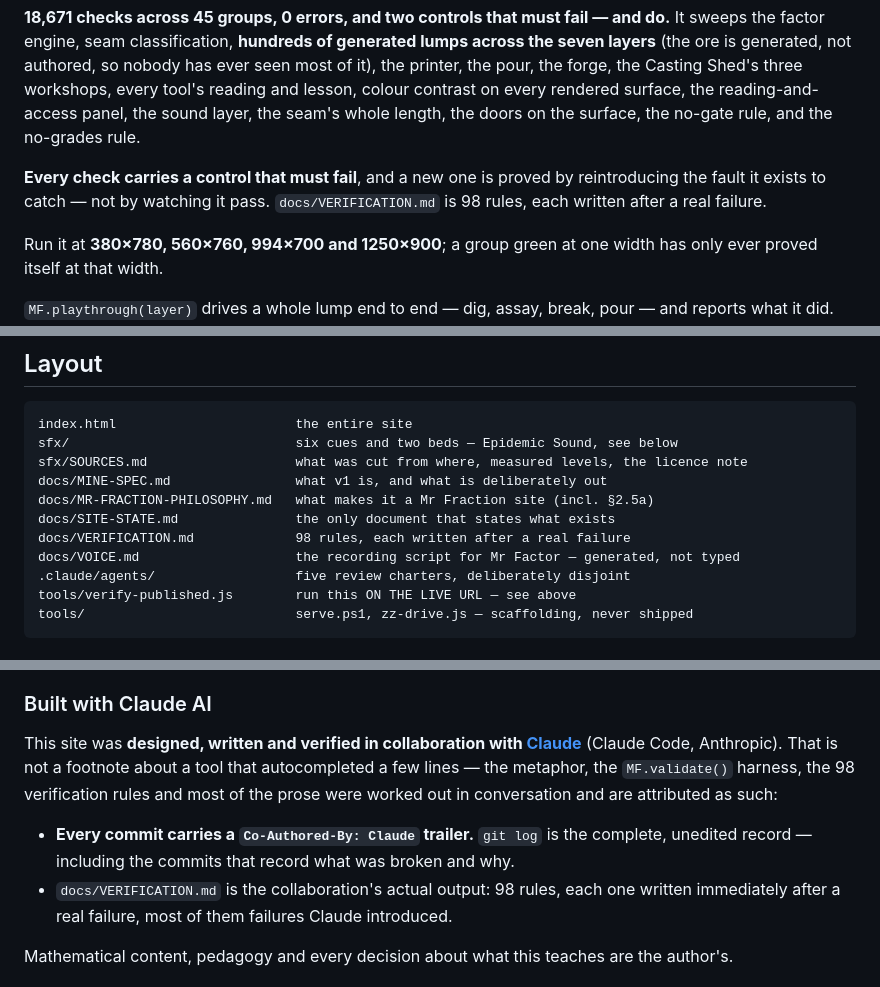
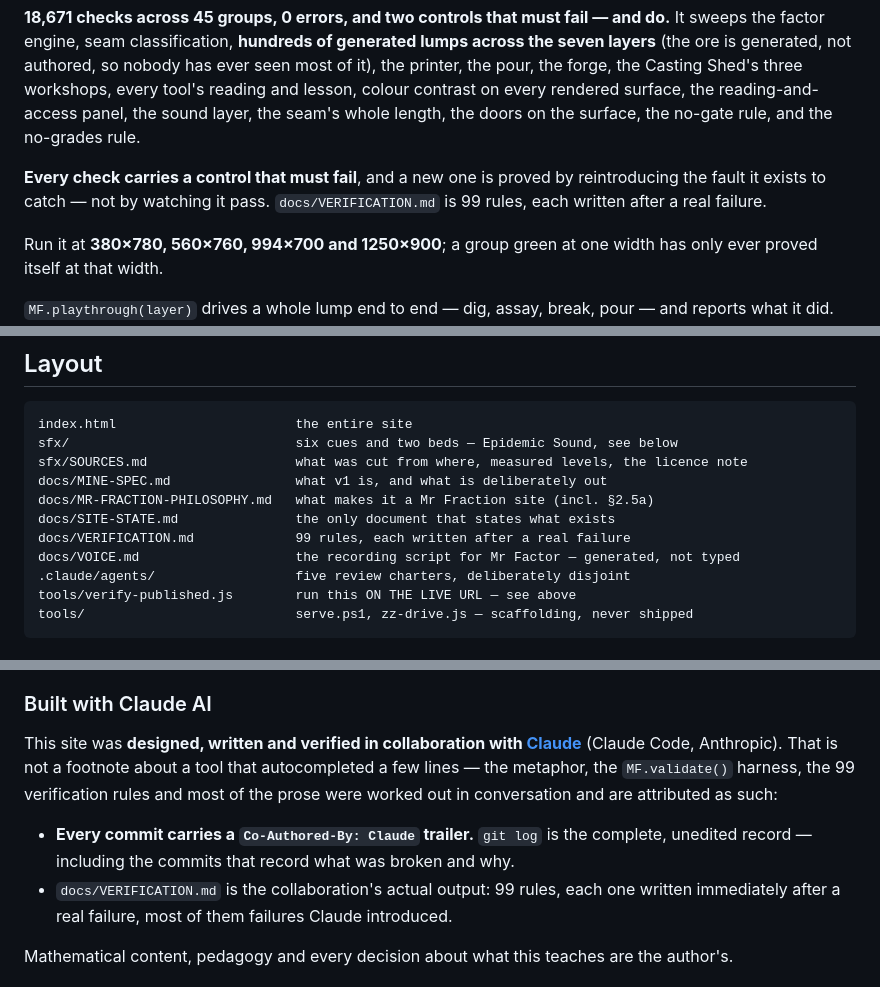
Before and after one commit to jontaylormed/MrFractionMiningOperation, a Markdown page: README.md, 3 parts joined by grey strips. GitHub-like rendering.

```diff
--- a/README.md
+++ b/README.md
@@ -75,7 +75,7 @@ MF.validate()
 
 **18,671 checks across 45 groups, 0 errors, and two controls that must fail — and do.** It sweeps the factor engine, seam classification, **hundreds of generated lumps across the seven layers** (the ore is generated, not authored, so nobody has ever seen most of it), the printer, the pour, the forge, the Casting Shed's three workshops, every tool's reading and lesson, colour contrast on every rendered surface, the reading-and-access panel, the sound layer, the seam's whole length, the doors on the surface, the no-gate rule, and the no-grades rule.
 
-**Every check carries a control that must fail**, and a new one is proved by reintroducing the fault it exists to catch — not by watching it pass. `docs/VERIFICATION.md` is 98 rules, each written after a real failure.
+**Every check carries a control that must fail**, and a new one is proved by reintroducing the fault it exists to catch — not by watching it pass. `docs/VERIFICATION.md` is 99 rules, each written after a real failure.
 
 Run it at **380×780, 560×760, 994×700 and 1250×900**; a group green at one width has only ever proved itself at that width.
 
@@ -108,7 +108,7 @@ sfx/SOURCES.md                   what was cut from where, measured levels, the l
 docs/MINE-SPEC.md                what v1 is, and what is deliberately out
 docs/MR-FRACTION-PHILOSOPHY.md   what makes it a Mr Fraction site (incl. §2.5a)
 docs/SITE-STATE.md               the only document that states what exists
-docs/VERIFICATION.md             98 rules, each written after a real failure
+docs/VERIFICATION.md             99 rules, each written after a real failure
 docs/VOICE.md                    the recording script for Mr Factor — generated, not typed
 .claude/agents/                  five review charters, deliberately disjoint
 tools/verify-published.js        run this ON THE LIVE URL — see above
@@ -150,12 +150,12 @@ site is published, rather than after.
 This site was **designed, written and verified in collaboration with
 [Claude](https://claude.com/claude-code)** (Claude Code, Anthropic). That is not a footnote
 about a tool that autocompleted a few lines — the metaphor, the `MF.validate()` harness, the
-98 verification rules and most of the prose were worked out in conversation and are
+99 verification rules and most of the prose were worked out in conversation and are
 attributed as such:
 
 - **Every commit carries a `Co-Authored-By: Claude` trailer.** `git log` is the complete,
   unedited record — including the commits that record what was broken and why.
-- `docs/VERIFICATION.md` is the collaboration's actual output: 98 rules, each one written
+- `docs/VERIFICATION.md` is the collaboration's actual output: 99 rules, each one written
   immediately after a real failure, most of them failures Claude introduced.
 
 Mathematical content, pedagogy and every decision about what this teaches are the author's.
```
Also changed, not shown: docs/VERIFICATION.md (+19 -0 lines).
